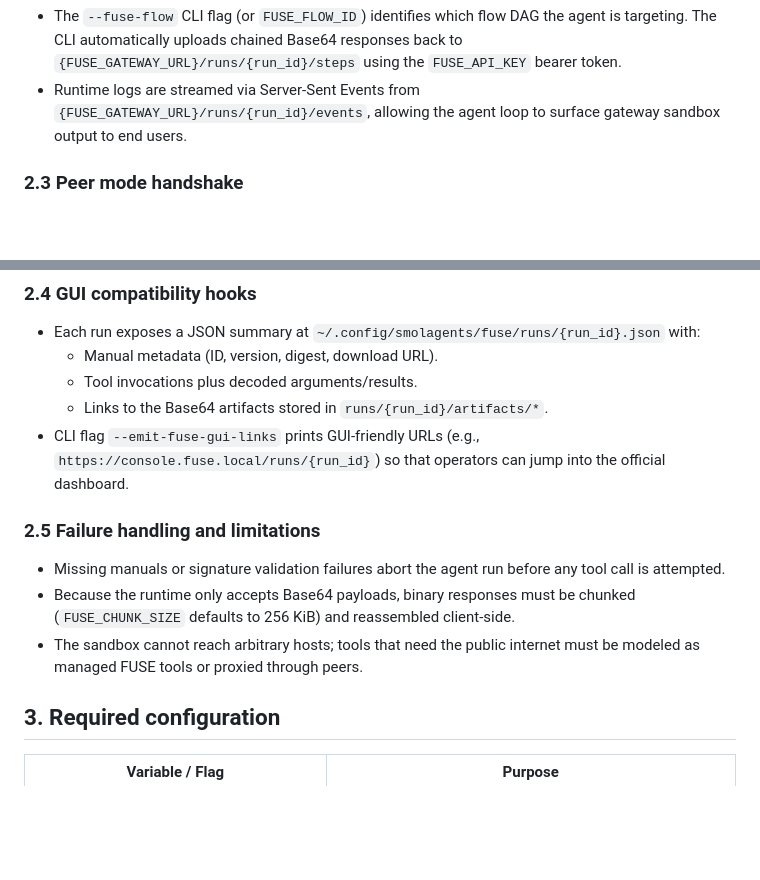
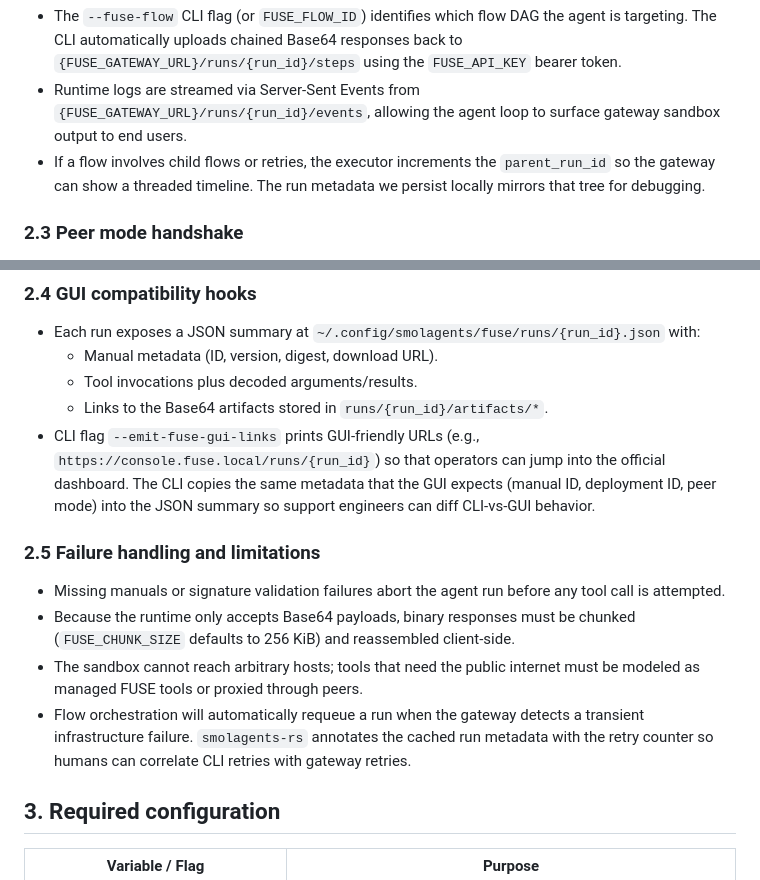
Before and after one commit to pedrosaunu/smolagents-rs, a Markdown page: docs/fuse.md, 2 parts joined by grey strips. Rendered like a GitHub page; blank space fills up the shorter version.

````diff
--- a/docs/fuse.md
+++ b/docs/fuse.md
@@ -39,6 +45,7 @@ This document summarizes the expected FUSE platform architecture and how `smolag
   ```
 - The `--fuse-flow` CLI flag (or `FUSE_FLOW_ID`) identifies which flow DAG the agent is targeting. The CLI automatically uploads chained Base64 responses back to `{FUSE_GATEWAY_URL}/runs/{run_id}/steps` using the `FUSE_API_KEY` bearer token.
 - Runtime logs are streamed via Server-Sent Events from `{FUSE_GATEWAY_URL}/runs/{run_id}/events`, allowing the agent loop to surface gateway sandbox output to end users.
+- If a flow involves child flows or retries, the executor increments the `parent_run_id` so the gateway can show a threaded timeline. The run metadata we persist locally mirrors that tree for debugging.
 
 ### 2.3 Peer mode handshake
 
@@ -53,13 +60,14 @@ This document summarizes the expected FUSE platform architecture and how `smolag
   - Manual metadata (ID, version, digest, download URL).
   - Tool invocations plus decoded arguments/results.
   - Links to the Base64 artifacts stored in `runs/{run_id}/artifacts/*`.
-- CLI flag `--emit-fuse-gui-links` prints GUI-friendly URLs (e.g., `https://console.fuse.local/runs/{run_id}`) so that operators can jump into the official dashboard.
+- CLI flag `--emit-fuse-gui-links` prints GUI-friendly URLs (e.g., `https://console.fuse.local/runs/{run_id}`) so that operators can jump into the official dashboard. The CLI copies the same metadata that the GUI expects (manual ID, deployment ID, peer mode) into the JSON summary so support engineers can diff CLI-vs-GUI behavior.
 
 ### 2.5 Failure handling and limitations
 
 - Missing manuals or signature validation failures abort the agent run before any tool call is attempted.
 - Because the runtime only accepts Base64 payloads, binary responses must be chunked (`FUSE_CHUNK_SIZE` defaults to 256 KiB) and reassembled client-side.
 - The sandbox cannot reach arbitrary hosts; tools that need the public internet must be modeled as managed FUSE tools or proxied through peers.
+- Flow orchestration will automatically requeue a run when the gateway detects a transient infrastructure failure. `smolagents-rs` annotates the cached run metadata with the retry counter so humans can correlate CLI retries with gateway retries.
 
 ## 3. Required configuration
 
````
Also changed, not shown: other parts of docs/fuse.md (+19 -3 lines), README.md (+15 -0 lines).
